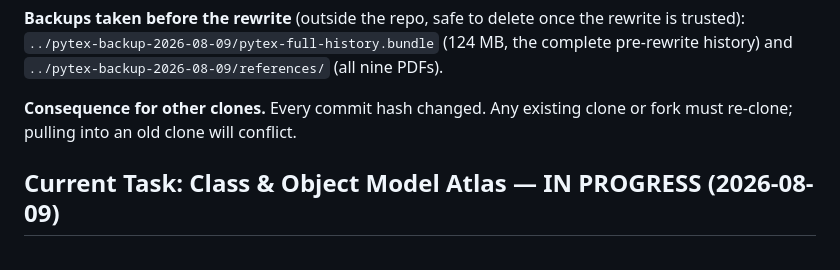
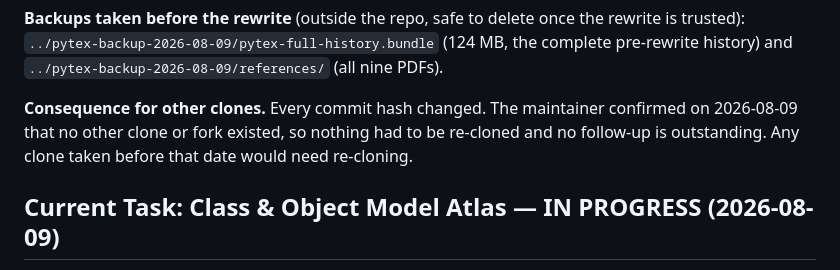
Before and after one commit to kvmani/pytex, a Markdown page: docs/development/active_task_progress.md, the part around the change. GitHub-like rendering.

Commit message:
Close out the history rewrite: no other clones existed
Co-Authored-By: Claude Opus 5 <noreply@anthropic.com>

```diff
--- a/docs/development/active_task_progress.md
+++ b/docs/development/active_task_progress.md
@@ -35,8 +35,9 @@ citation. There is no grandfather list left — the check rejects every tracked
 `../pytex-backup-2026-08-09/pytex-full-history.bundle` (124 MB, the complete pre-rewrite history)
 and `../pytex-backup-2026-08-09/references/` (all nine PDFs).
 
-**Consequence for other clones.** Every commit hash changed. Any existing clone or fork must
-re-clone; pulling into an old clone will conflict.
+**Consequence for other clones.** Every commit hash changed. The maintainer confirmed on
+2026-08-09 that no other clone or fork existed, so nothing had to be re-cloned and no follow-up is
+outstanding. Any clone taken before that date would need re-cloning.
 
 ## Current Task: Class & Object Model Atlas — IN PROGRESS (2026-08-09)
 
```
